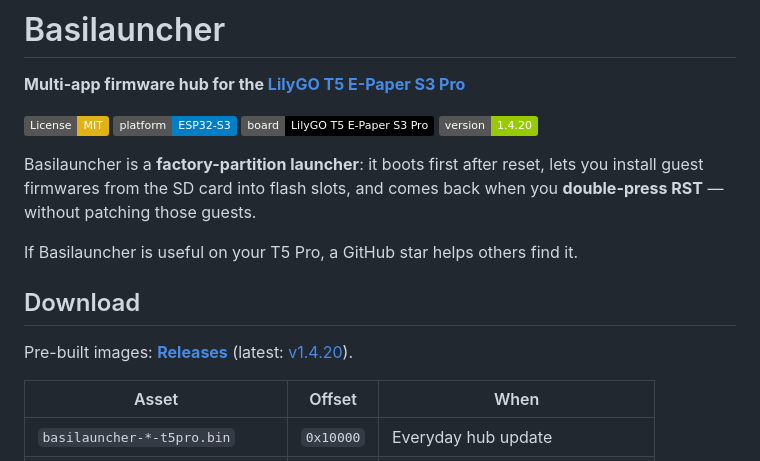
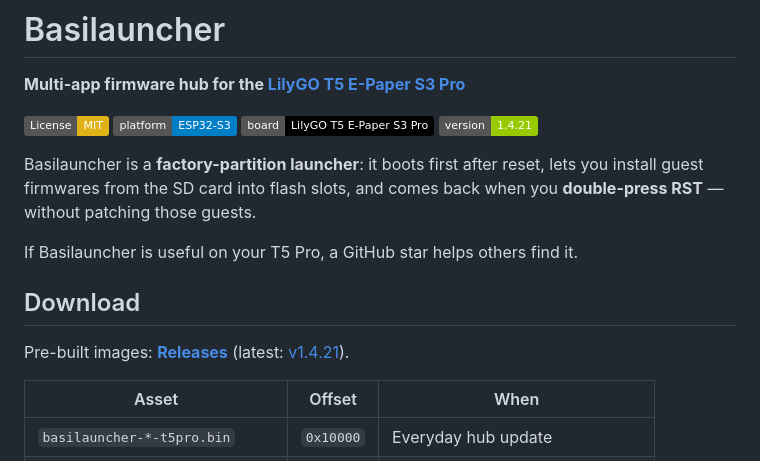
Before and after one commit to nikbasi/basilauncher, a Markdown page: README.md, the part around the change. Drawn GitHub-style; badges without logos.

Commit message:
docs: point README at v1.4.21 release

```diff
--- a/README.md
+++ b/README.md
@@ -5,7 +5,7 @@
 [![License: MIT](https://img.shields.io/badge/License-MIT-yellow.svg)](LICENSE)
 [![Platform](https://img.shields.io/badge/platform-ESP32--S3-blue.svg)](https://docs.espressif.com/projects/esp-idf/en/latest/esp32s3/)
 [![Board](https://img.shields.io/badge/board-LilyGO%20T5%20E--Paper%20S3%20Pro-black.svg)](https://github.com/Xinyuan-LilyGO/T5-e-paper-s3)
-[![Version](https://img.shields.io/badge/version-1.4.20-green.svg)](platformio.ini)
+[![Version](https://img.shields.io/badge/version-1.4.21-green.svg)](platformio.ini)
 
 Basilauncher is a **factory-partition launcher**: it boots first after reset, lets you
 install guest firmwares from the SD card into flash slots, and comes back when you
@@ -15,7 +15,7 @@ If Basilauncher is useful on your T5 Pro, a GitHub star helps others find it.
 
 ## Download
 
-Pre-built images: **[Releases](https://github.com/nikbasi/basilauncher/releases)** (latest: [v1.4.20](https://github.com/nikbasi/basilauncher/releases/tag/v1.4.20)).
+Pre-built images: **[Releases](https://github.com/nikbasi/basilauncher/releases)** (latest: [v1.4.21](https://github.com/nikbasi/basilauncher/releases/tag/v1.4.21)).
 
 | Asset | Offset | When |
 |-------|--------|------|
```
